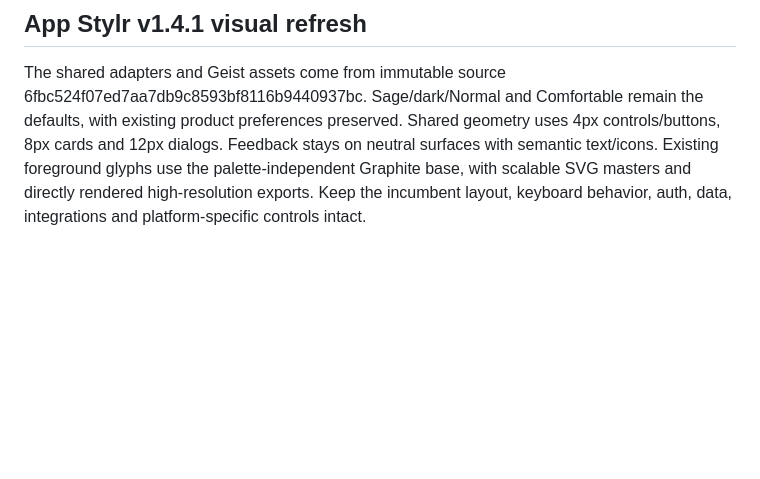
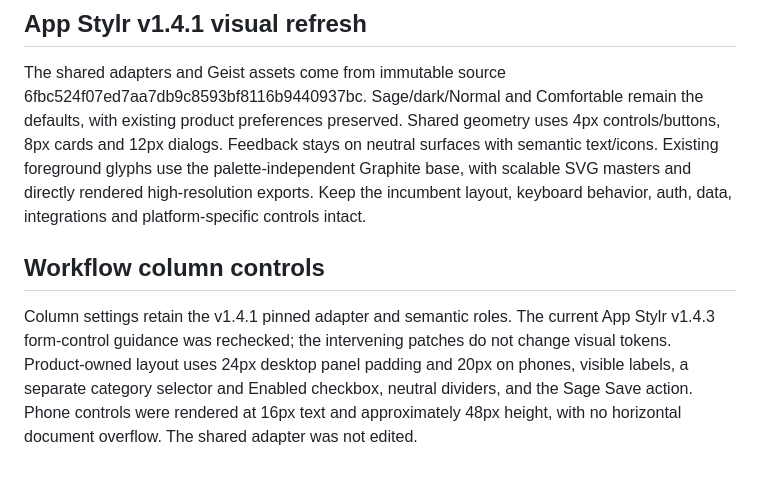
Before and after one commit to kylbutlr/project-plannr, a Markdown page: docs/app-stylr-exceptions.md, the part around the change. Rendered like a GitHub page; blank space fills up the shorter version.

```diff
--- a/docs/app-stylr-exceptions.md
+++ b/docs/app-stylr-exceptions.md
@@ -36,3 +36,13 @@ The product retains its charcoal/mint identity and uses a local candidate of the
 ## App Stylr v1.4.1 visual refresh
 
 The shared adapters and Geist assets come from immutable source 6fbc524f07ed7aa7db9c8593bf8116b9440937bc. Sage/dark/Normal and Comfortable remain the defaults, with existing product preferences preserved. Shared geometry uses 4px controls/buttons, 8px cards and 12px dialogs. Feedback stays on neutral surfaces with semantic text/icons. Existing foreground glyphs use the palette-independent Graphite base, with scalable SVG masters and directly rendered high-resolution exports. Keep the incumbent layout, keyboard behavior, auth, data, integrations and platform-specific controls intact.
+
+## Workflow column controls
+
+Column settings retain the v1.4.1 pinned adapter and semantic roles. The current
+App Stylr v1.4.3 form-control guidance was rechecked; the intervening patches do
+not change visual tokens. Product-owned layout uses 24px desktop panel padding
+and 20px on phones, visible labels, a separate category selector and Enabled
+checkbox, neutral dividers, and the Sage Save action. Phone controls were rendered
+at 16px text and approximately 48px height, with no horizontal document overflow.
+The shared adapter was not edited.
```
Also changed, not shown: README.md (+2 -2 lines), docs/images/app-preview.gif, 2 other files.
